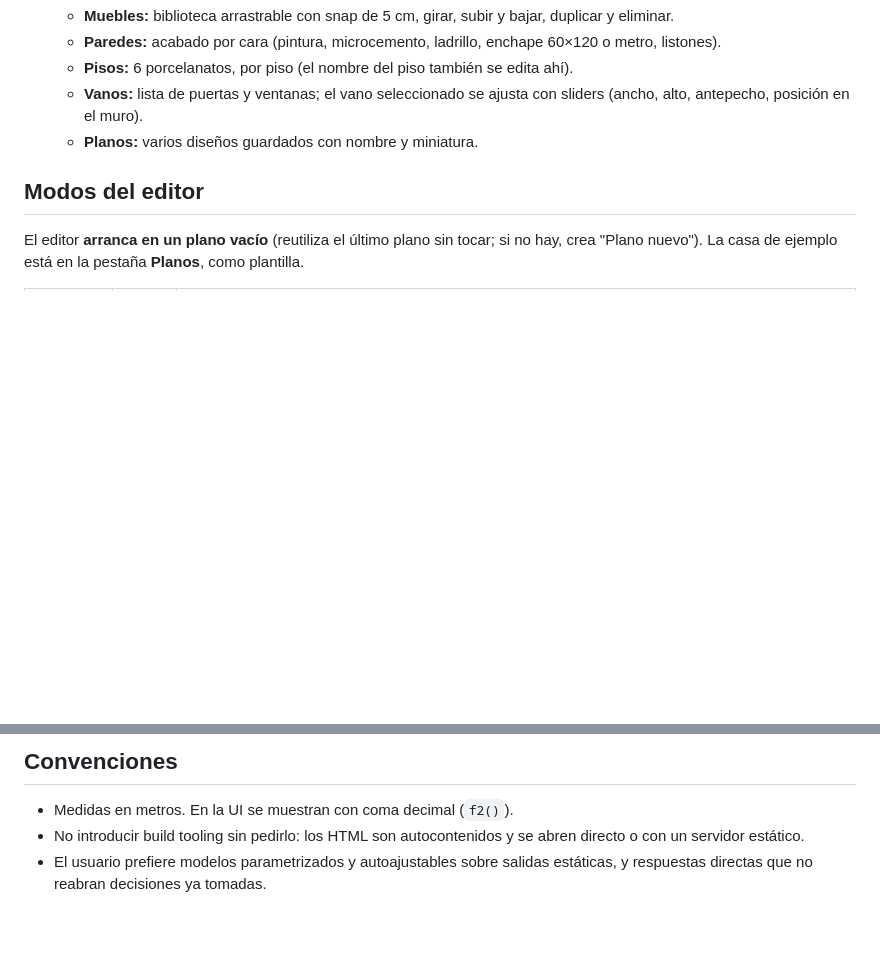
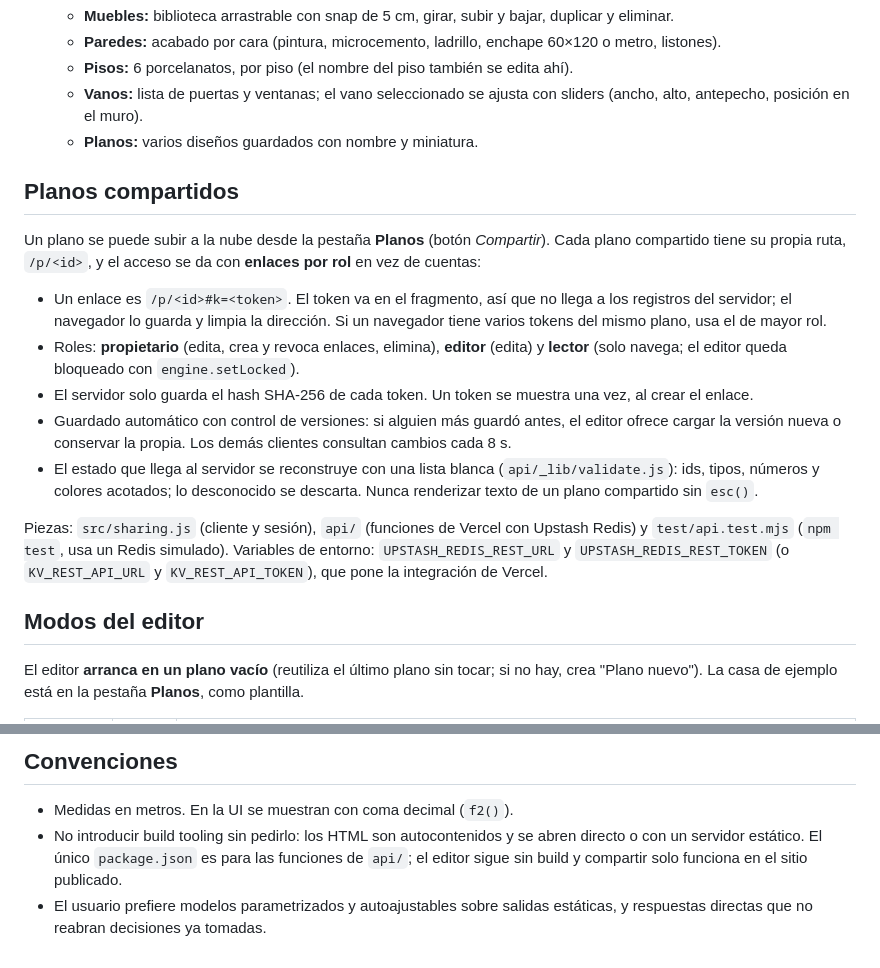
Before and after one commit to yotmanreyes/blueprint-sketch, a Markdown page: CLAUDE.md, 2 parts joined by grey strips. Rendered like a GitHub page; blank space fills up the shorter version.

Commit message:
docs: explain shared plans, roles and how to run the tests

```diff
--- a/CLAUDE.md
+++ b/CLAUDE.md
@@ -18,6 +18,17 @@ Sistema de coordenadas, en metros y vista desde arriba: `x` de izquierda a derec
   - **Pisos:** 6 porcelanatos, por piso (el nombre del piso también se edita ahí).
   - **Vanos:** lista de puertas y ventanas; el vano seleccionado se ajusta con sliders (ancho, alto, antepecho, posición en el muro).
   - **Planos:** varios diseños guardados con nombre y miniatura.
+
+## Planos compartidos
+
+Un plano se puede subir a la nube desde la pestaña **Planos** (botón *Compartir*). Cada plano compartido tiene su propia ruta, `/p/<id>`, y el acceso se da con **enlaces por rol** en vez de cuentas:
+- Un enlace es `/p/<id>#k=<token>`. El token va en el fragmento, así que no llega a los registros del servidor; el navegador lo guarda y limpia la dirección. Si un navegador tiene varios tokens del mismo plano, usa el de mayor rol.
+- Roles: **propietario** (edita, crea y revoca enlaces, elimina), **editor** (edita) y **lector** (solo navega; el editor queda bloqueado con `engine.setLocked`).
+- El servidor solo guarda el hash SHA-256 de cada token. Un token se muestra una vez, al crear el enlace.
+- Guardado automático con control de versiones: si alguien más guardó antes, el editor ofrece cargar la versión nueva o conservar la propia. Los demás clientes consultan cambios cada 8 s.
+- El estado que llega al servidor se reconstruye con una lista blanca (`api/_lib/validate.js`): ids, tipos, números y colores acotados; lo desconocido se descarta. Nunca renderizar texto de un plano compartido sin `esc()`.
+
+Piezas: `src/sharing.js` (cliente y sesión), `api/` (funciones de Vercel con Upstash Redis) y `test/api.test.mjs` (`npm test`, usa un Redis simulado). Variables de entorno: `UPSTASH_REDIS_REST_URL` y `UPSTASH_REDIS_REST_TOKEN` (o `KV_REST_API_URL` y `KV_REST_API_TOKEN`), que pone la integración de Vercel.
 
 ## Modos del editor
 
@@ -79,5 +90,5 @@ Todo lo que se puede tocar en la escena es una entidad de un *kind* registrado c
 ## Convenciones
 
 - Medidas en metros. En la UI se muestran con coma decimal (`f2()`).
-- No introducir build tooling sin pedirlo: los HTML son autocontenidos y se abren directo o con un servidor estático.
+- No introducir build tooling sin pedirlo: los HTML son autocontenidos y se abren directo o con un servidor estático. El único `package.json` es para las funciones de `api/`; el editor sigue sin build y compartir solo funciona en el sitio publicado.
 - El usuario prefiere modelos parametrizados y autoajustables sobre salidas estáticas, y respuestas directas que no reabran decisiones ya tomadas.
```
